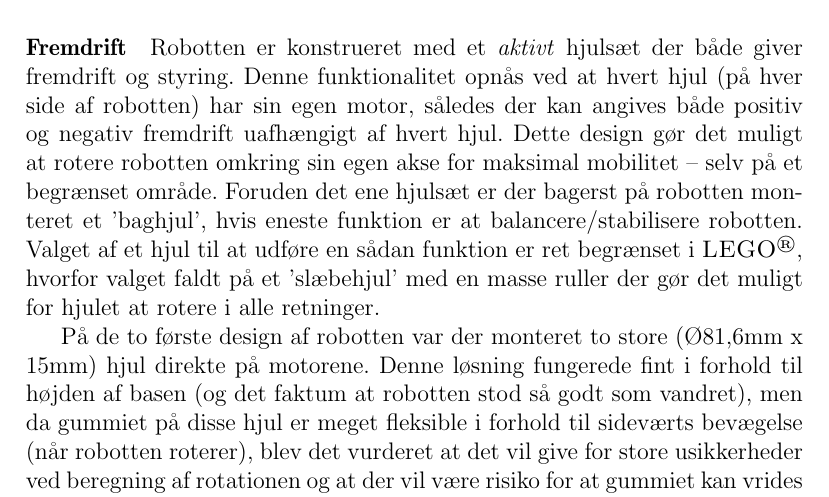
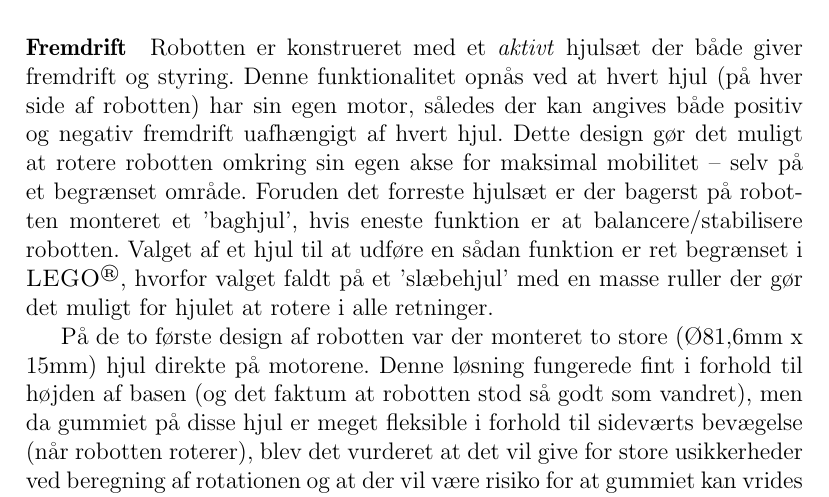
Before and after one commit to Thalmann/sw505-rapport, a LaTeX thesis (main.tex, which reads indhold/robot.tex): part of page 72 of 106, cut so that both start at the same text. Compiled offline with pdfLaTeX.

Commit message:
Minor corrections

```diff
--- a/indhold/robot.tex
+++ b/indhold/robot.tex
@@ -56,7 +56,7 @@ Vigtigt for basen er højden i forhold til armen hvorpå sensorerne er monteret;
 Robotten er konstrueret med et \textit{aktivt} hjulsæt der både giver fremdrift og styring.
 Denne funktionalitet opnås ved at hvert hjul (på hver side af robotten) har sin egen motor, således der kan angives både positiv og negativ fremdrift uafhængigt af hvert hjul.
 Dette design gør det muligt at rotere robotten omkring sin egen akse for maksimal mobilitet -- selv på et begrænset område.
-Foruden det ene hjulsæt er der bagerst på robotten monteret et 'baghjul', hvis eneste funktion er at balancere/stabilisere robotten.
+Foruden det forreste hjulsæt er der bagerst på robotten monteret et 'baghjul', hvis eneste funktion er at balancere/stabilisere robotten.
 Valget af et hjul til at udføre en sådan funktion er ret begrænset i \lego, hvorfor valget faldt på et 'slæbehjul' med en masse ruller der gør det muligt for hjulet at rotere i alle retninger.
 
 På de to første design af robotten var der monteret to store (Ø81,6mm x 15mm) hjul direkte på motorene.
```
Also changed, not shown: indhold/robot.tex (1 more changed lines).
